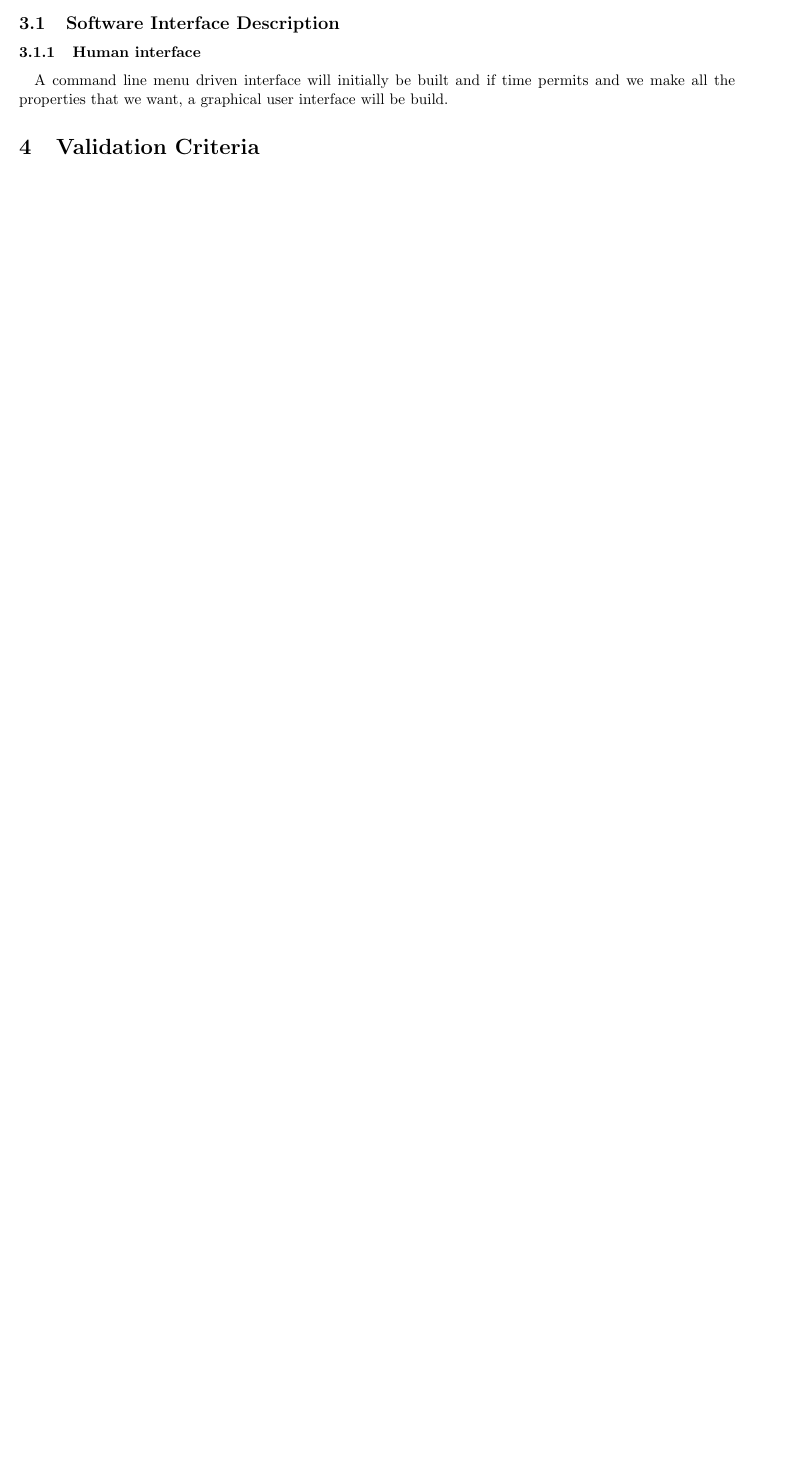
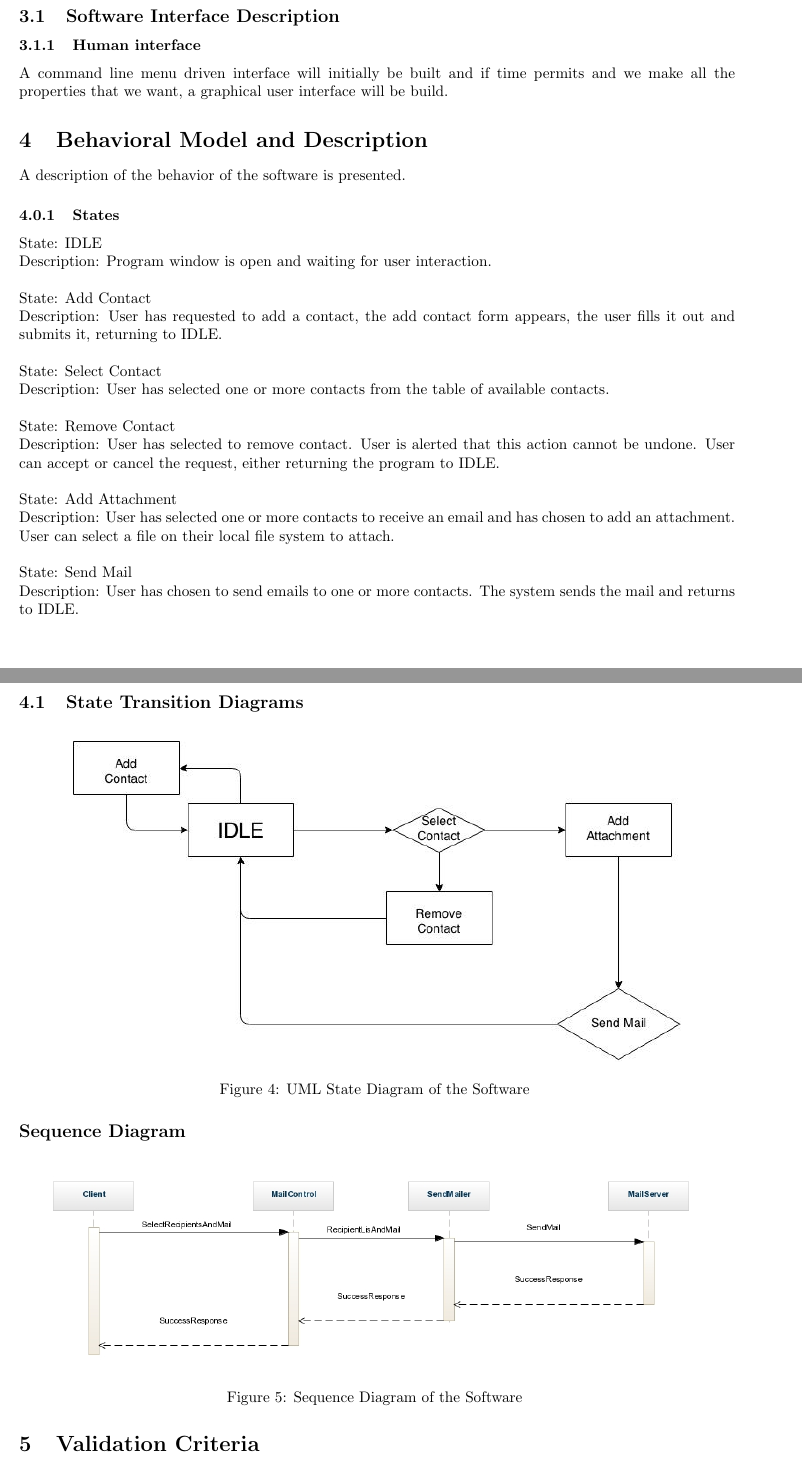
Before and after one commit to zlesperance/Holiday-Mailer, a LaTeX document (docs/srs.tex): part of page 5 of 5 before the commit and two parts of pages 6 and 7 of 7 after it, the two joined at a grey line, cut so that both start at the same text, the shorter picture padded with empty space. Compiled offline with pdfLaTeX.

Commit message:
Update SRS

```diff
--- a/docs/srs.tex
+++ b/docs/srs.tex
@@ -6,6 +6,7 @@
 \usepackage{graphicx}
 \usepackage{float}
 \usepackage[margin=1in]{geometry}
+\setlength{\parindent}{0pt}
 
 \begin{document}
 
@@ -174,14 +177,13 @@ The userOut and userIn objects handle and validate the interactions the program
 
 \subsubsection{Human interface}
 %An overview of any human interfaces to be designed for the software is presented.
-\paragraph{}
 A command line menu driven interface will initially be built and if time permits and we make all the properties that we want, a graphical user interface will be build.
 
 %\subsection{Control flow description}
 %The control flow for the system is presented with reference to Section 5.0 of this document.
 
-%\section{Behavioral Model and Description}
-%A description of the behavior of the software is presented.
+\section{Behavioral Model and Description}
+A description of the behavior of the software is presented.
 
 %\subsection{Description for software behavior}
 %A detailed description of major events and states is presented in this section.
@@ -189,11 +191,42 @@ A command line menu driven interface will initially be built and if time permits
 %\subsubsection{Events}
 %A listing of events (control, items) that will cause behavioral change within the system is presented.
 
-%\subsubsection{States}
-%A listing of states (modes of behavior) that will result as a consequence of events is presented.
+\subsubsection{States}
 
-%\subsection{State Transition Diagrams}
-%Depict the overall behavior of the system.
+State: IDLE \\
+Description: Program window is open and waiting for user interaction. \\
+
+State: Add Contact \\
+Description: User has requested to add a contact, the add contact form appears, the user fills it out and submits it, returning to IDLE. \\
+
+State: Select Contact \\
+Description: User has selected one or more contacts from the table of available contacts. \\
+
+State: Remove Contact \\
+Description: User has selected to remove contact. User is alerted that this action cannot be undone. User can accept or cancel the request, either returning the program to IDLE. \\
+
+State: Add Attachment \\
+Description: User has selected one or more contacts to receive an email and has chosen to add an attachment. User can select a file on their local file system to attach. \\
+
+State: Send Mail \\
+Description: User has chosen to send emails to one or more contacts. The system sends the mail and returns to IDLE. \\
+
+
+\subsection{State Transition Diagrams}
+\begin{figure}[H]
+\centering
+\includegraphics[width=140mm]{img/finalDiagrams/StateDiagram.jpg}
+\caption{UML State Diagram of the Software \label{State}}
+\end{figure}
+
+\subsection*{Sequence Diagram}
+\begin{figure}[H]
+\centering
+\includegraphics[width=150mm]{img/finalDiagrams/SequenceDiagram.jpg}
+\caption{Sequence Diagram of the Software \label{sequence}}
+\end{figure}
+
+
 
 %\subsection{Control specification (CSPEC)}
 %Depict the manner in which control is managed by the software.
```
Also changed, not shown: docs/img/finalDiagrams/ClassDiagram.jpg (added), docs/srs.pdf, docs/srs.tex (37 more changed lines), 3 other files.
